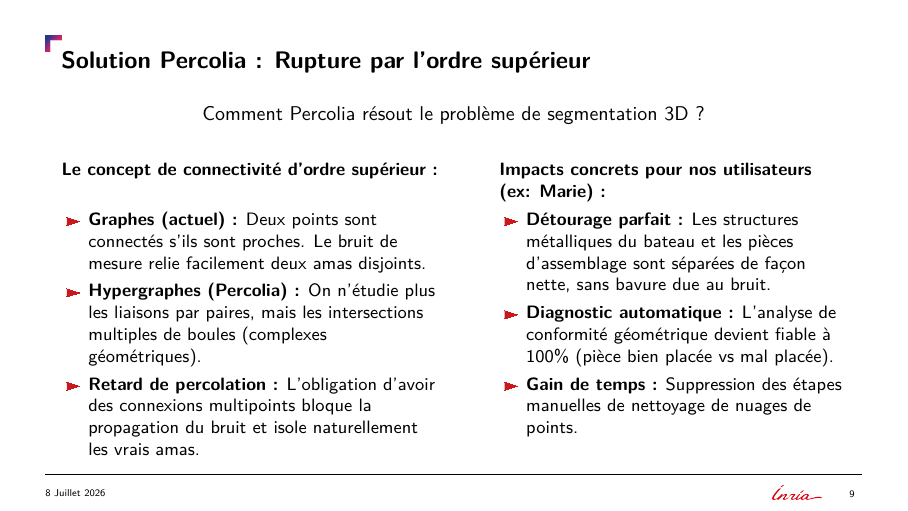
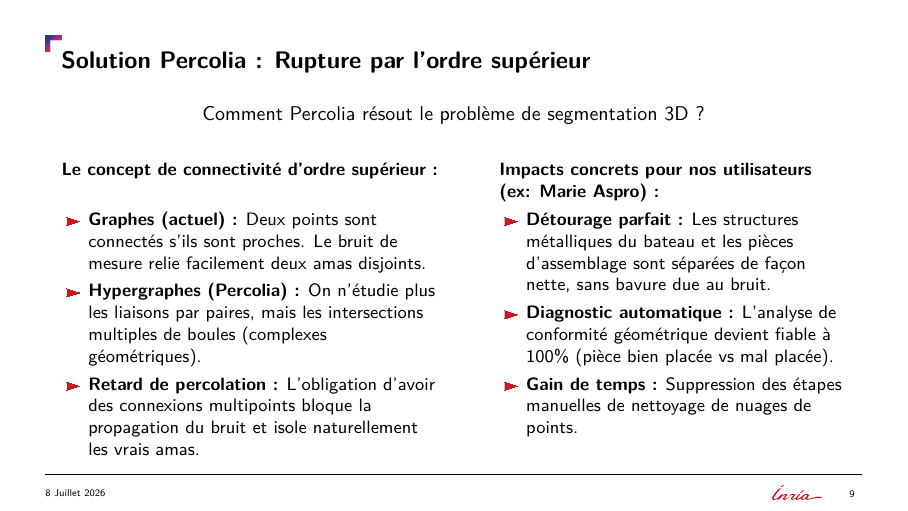
Before and after one commit to Ludwig-H/ISS, LaTeX slides (Presentation_Inria_Startup_Studio_2026-07-08/main.tex): page 9 of 23. The pictures show the PDF file Presentation_Inria_Startup_Studio_Percolia_2026-07-08.pdf that the author committed with the source.

Commit message:
Format Marie Aspro with small caps on slide 4

```diff
--- a/Presentation_Inria_Startup_Studio_2026-07-08/main.tex
+++ b/Presentation_Inria_Startup_Studio_2026-07-08/main.tex
@@ -185,7 +185,7 @@
         \end{column}
 
         \begin{column}{0.46\textwidth}
-            \textbf{Impacts concrets pour nos utilisateurs (ex: Marie) :}
+            \textbf{Impacts concrets pour nos utilisateurs (ex: Marie \textsc{Aspro}) :}
             \begin{itemize}
                 \item \textbf{Détourage parfait :} Les structures métalliques du bateau et les pièces d'assemblage sont séparées de façon nette, sans bavure due au bruit.
                 \item \textbf{Diagnostic automatique :} L'analyse de conformité géométrique devient fiable à 100\% (pièce bien placée vs mal placée).
```
Also changed, not shown: Presentation_Inria_Startup_Studio_Percolia_2026-07-08.pdf.
